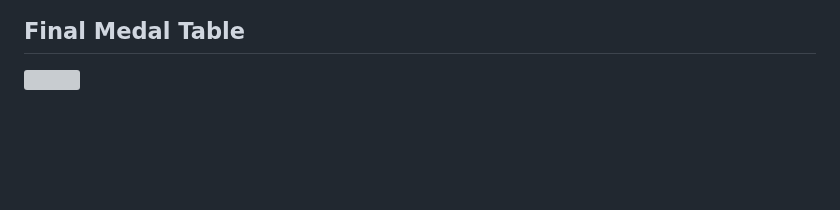
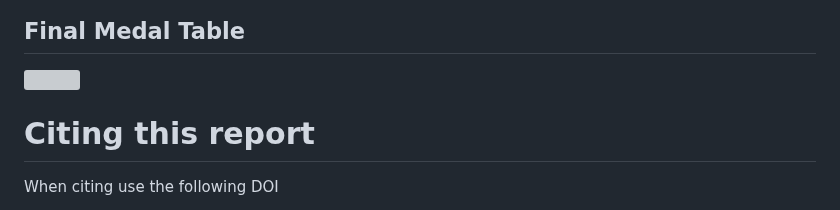
Before and after one commit to Mosqlimate-project/sprint-template, a Markdown page: scores/scores.md, the part around the change. Drawn GitHub-style; blank space fills up the shorter version; grey boxes are pictures that could not be loaded.

Commit message:
Added citation info

```diff
--- a/scores/scores.md
+++ b/scores/scores.md
@@ -211,3 +211,7 @@ In the spirit of the olympyc games we have compiled a medal table to recognize t
 
 ## Final Medal Table
 <img src="figures/quadro-final-medalhas.png">
+
+# Citing this report
+
+When citing use the following DOI
```
